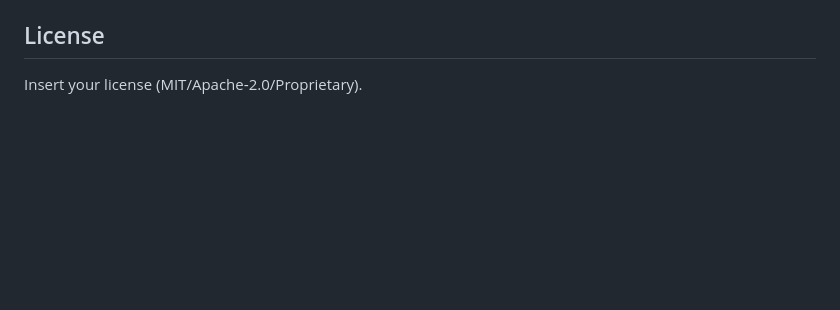
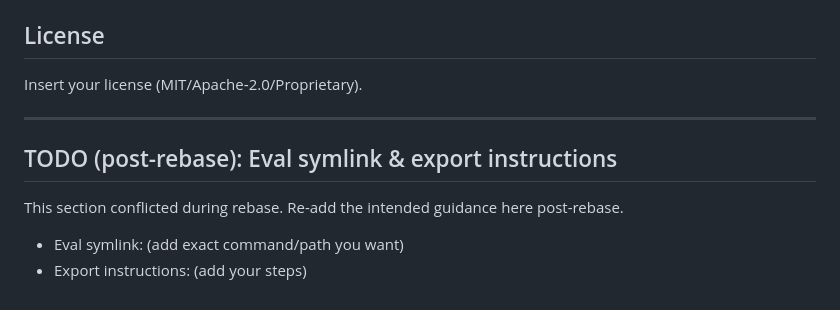
Before and after one commit to michaelleesg/nusiss_capstone_integration, a Markdown page: README.md, the part around the change. Rendered like a GitHub page; blank space fills up the shorter version.

```diff
--- a/README.md
+++ b/README.md
@@ -345,3 +345,11 @@ lint:       ## lint
 ## License
 
 Insert your license (MIT/Apache‑2.0/Proprietary).
+
+---
+
+## TODO (post-rebase): Eval symlink & export instructions
+This section conflicted during rebase. Re-add the intended guidance here post-rebase.
+
+- Eval symlink: (add exact command/path you want)
+- Export instructions: (add your steps)
```
